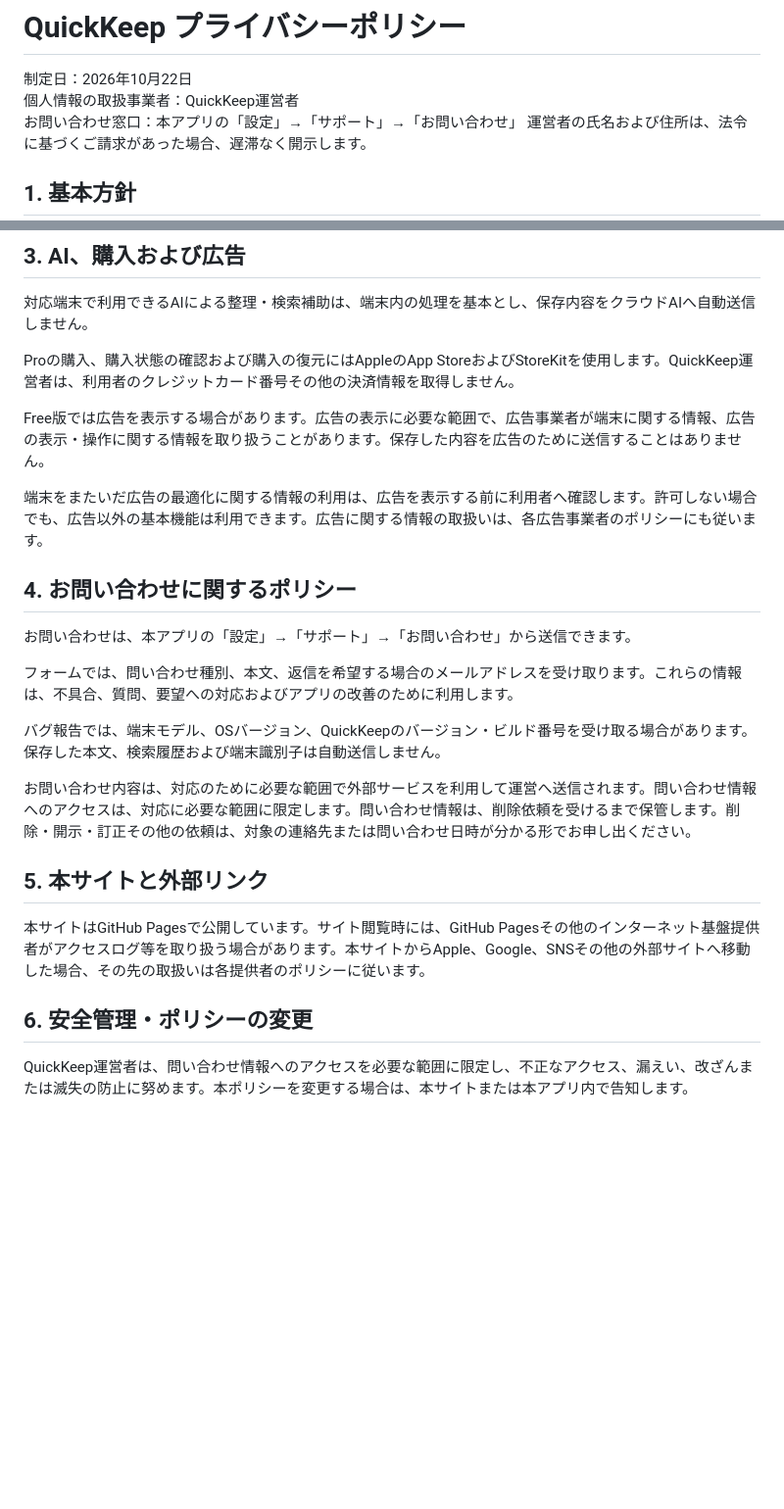
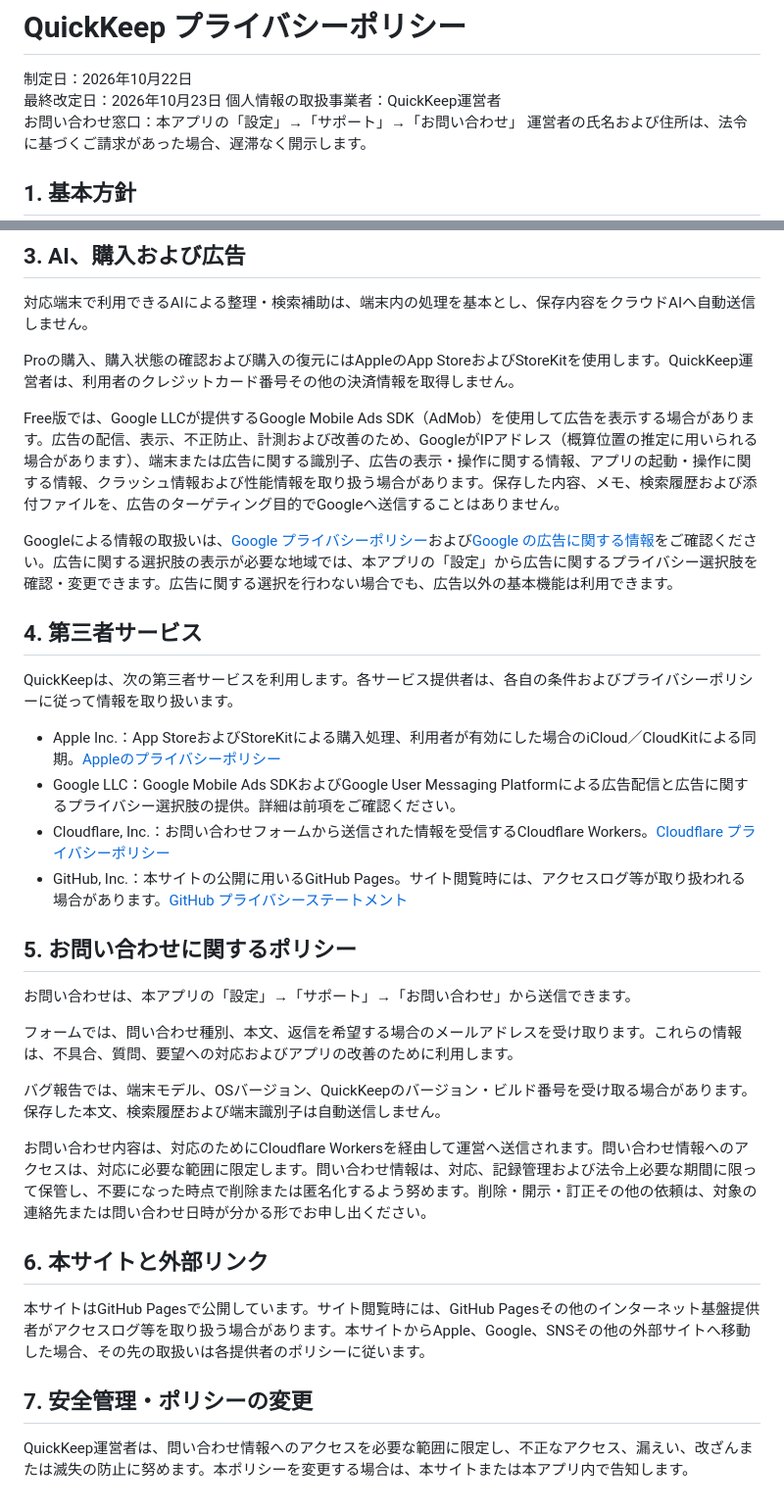
Before and after one commit to shirokumalab/quickkeep-web, a Markdown page: documents/QuickKeep_プライバシーポリシー.md, 2 parts joined by grey strips. Shown at 98% size. Drawn GitHub-style; blank space fills up the shorter version.

Commit message:
Sync policy source documents

```diff
--- a/documents/QuickKeep_プライバシーポリシー.md
+++ b/documents/QuickKeep_プライバシーポリシー.md
@@ -1,6 +1,7 @@
 # QuickKeep プライバシーポリシー
 
 制定日：2026年10月22日
+最終改定日：2026年10月23日
 個人情報の取扱事業者：QuickKeep運営者
 お問い合わせ窓口：本アプリの「設定」→「サポート」→「お問い合わせ」
 運営者の氏名および住所は、法令に基づくご請求があった場合、遅滞なく開示します。
@@ -21,11 +22,20 @@ iCloud同期を有効にした場合、保存データは利用者のiCloudア
 
 Proの購入、購入状態の確認および購入の復元にはAppleのApp StoreおよびStoreKitを使用します。QuickKeep運営者は、利用者のクレジットカード番号その他の決済情報を取得しません。
 
-Free版では広告を表示する場合があります。広告の表示に必要な範囲で、広告事業者が端末に関する情報、広告の表示・操作に関する情報を取り扱うことがあります。保存した内容を広告のために送信することはありません。
+Free版では、Google LLCが提供するGoogle Mobile Ads SDK（AdMob）を使用して広告を表示する場合があります。広告の配信、表示、不正防止、計測および改善のため、GoogleがIPアドレス（概算位置の推定に用いられる場合があります）、端末または広告に関する識別子、広告の表示・操作に関する情報、アプリの起動・操作に関する情報、クラッシュ情報および性能情報を取り扱う場合があります。保存した内容、メモ、検索履歴および添付ファイルを、広告のターゲティング目的でGoogleへ送信することはありません。
 
-端末をまたいだ広告の最適化に関する情報の利用は、広告を表示する前に利用者へ確認します。許可しない場合でも、広告以外の基本機能は利用できます。広告に関する情報の取扱いは、各広告事業者のポリシーにも従います。
+Googleによる情報の取扱いは、[Google プライバシーポリシー](https://policies.google.com/privacy)および[Google の広告に関する情報](https://policies.google.com/technologies/ads)をご確認ください。広告に関する選択肢の表示が必要な地域では、本アプリの「設定」から広告に関するプライバシー選択肢を確認・変更できます。広告に関する選択を行わない場合でも、広告以外の基本機能は利用できます。
 
-## 4. お問い合わせに関するポリシー
+## 4. 第三者サービス
+
+QuickKeepは、次の第三者サービスを利用します。各サービス提供者は、各自の条件およびプライバシーポリシーに従って情報を取り扱います。
+
+- Apple Inc.：App StoreおよびStoreKitによる購入処理、利用者が有効にした場合のiCloud／CloudKitによる同期。[Appleのプライバシーポリシー](https://www.apple.com/legal/privacy/)
+- Google LLC：Google Mobile Ads SDKおよびGoogle User Messaging Platformによる広告配信と広告に関するプライバシー選択肢の提供。詳細は前項をご確認ください。
+- Cloudflare, Inc.：お問い合わせフォームから送信された情報を受信するCloudflare Workers。[Cloudflare プライバシーポリシー](https://www.cloudflare.com/privacypolicy/)
+- GitHub, Inc.：本サイトの公開に用いるGitHub Pages。サイト閲覧時には、アクセスログ等が取り扱われる場合があります。[GitHub プライバシーステートメント](https://docs.github.com/site-policy/privacy-policies/github-privacy-statement)
+
+## 5. お問い合わせに関するポリシー
 
 お問い合わせは、本アプリの「設定」→「サポート」→「お問い合わせ」から送信できます。
 
@@ -33,12 +43,12 @@ Free版では広告を表示する場合があります。広告の表示に必
 
 バグ報告では、端末モデル、OSバージョン、QuickKeepのバージョン・ビルド番号を受け取る場合があります。保存した本文、検索履歴および端末識別子は自動送信しません。
 
-お問い合わせ内容は、対応のために必要な範囲で外部サービスを利用して運営へ送信されます。問い合わせ情報へのアクセスは、対応に必要な範囲に限定します。問い合わせ情報は、削除依頼を受けるまで保管します。削除・開示・訂正その他の依頼は、対象の連絡先または問い合わせ日時が分かる形でお申し出ください。
+お問い合わせ内容は、対応のためにCloudflare Workersを経由して運営へ送信されます。問い合わせ情報へのアクセスは、対応に必要な範囲に限定します。問い合わせ情報は、対応、記録管理および法令上必要な期間に限って保管し、不要になった時点で削除または匿名化するよう努めます。削除・開示・訂正その他の依頼は、対象の連絡先または問い合わせ日時が分かる形でお申し出ください。
 
-## 5. 本サイトと外部リンク
+## 6. 本サイトと外部リンク
 
 本サイトはGitHub Pagesで公開しています。サイト閲覧時には、GitHub Pagesその他のインターネット基盤提供者がアクセスログ等を取り扱う場合があります。本サイトからApple、Google、SNSその他の外部サイトへ移動した場合、その先の取扱いは各提供者のポリシーに従います。
 
-## 6. 安全管理・ポリシーの変更
+## 7. 安全管理・ポリシーの変更
 
 QuickKeep運営者は、問い合わせ情報へのアクセスを必要な範囲に限定し、不正なアクセス、漏えい、改ざんまたは滅失の防止に努めます。本ポリシーを変更する場合は、本サイトまたは本アプリ内で告知します。
```
Also changed, not shown: documents/QuickKeep_利用規約.md (+8 -1 lines).
